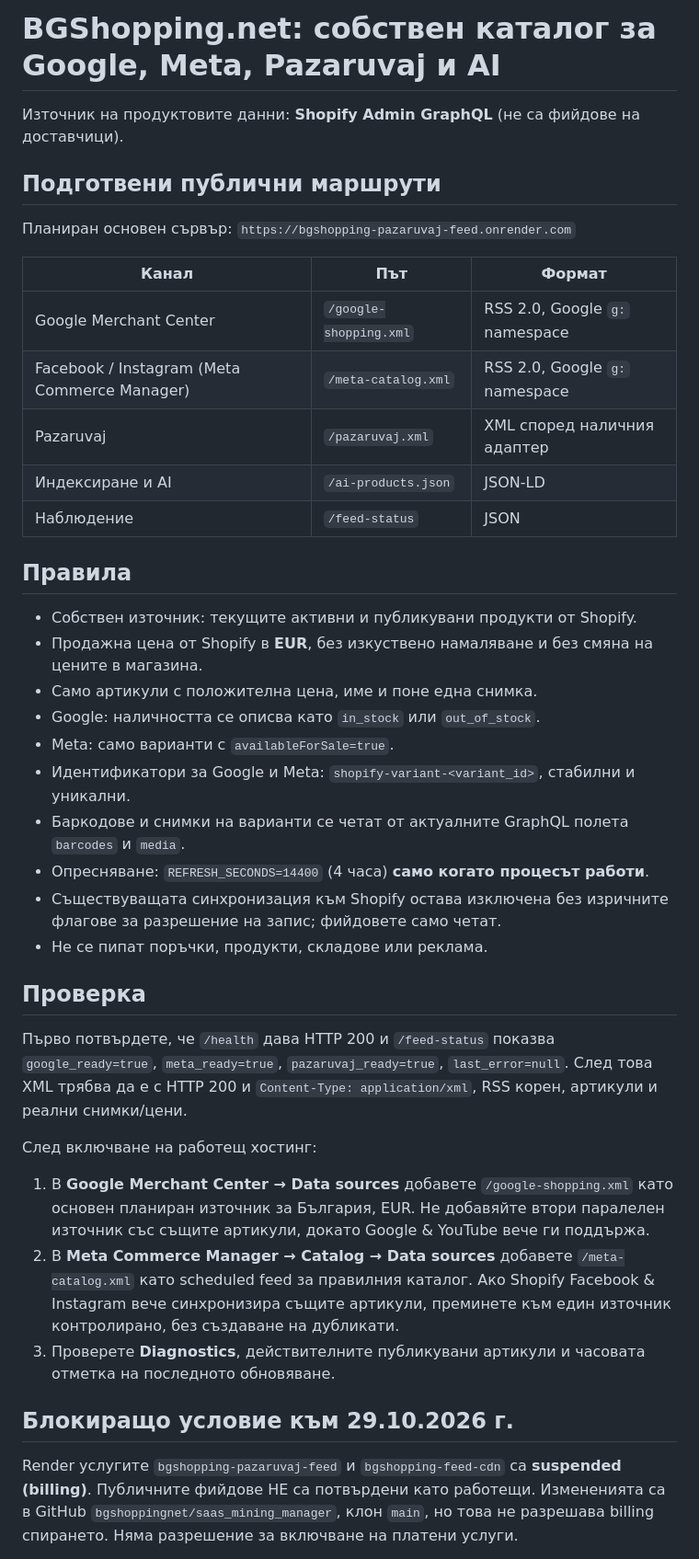
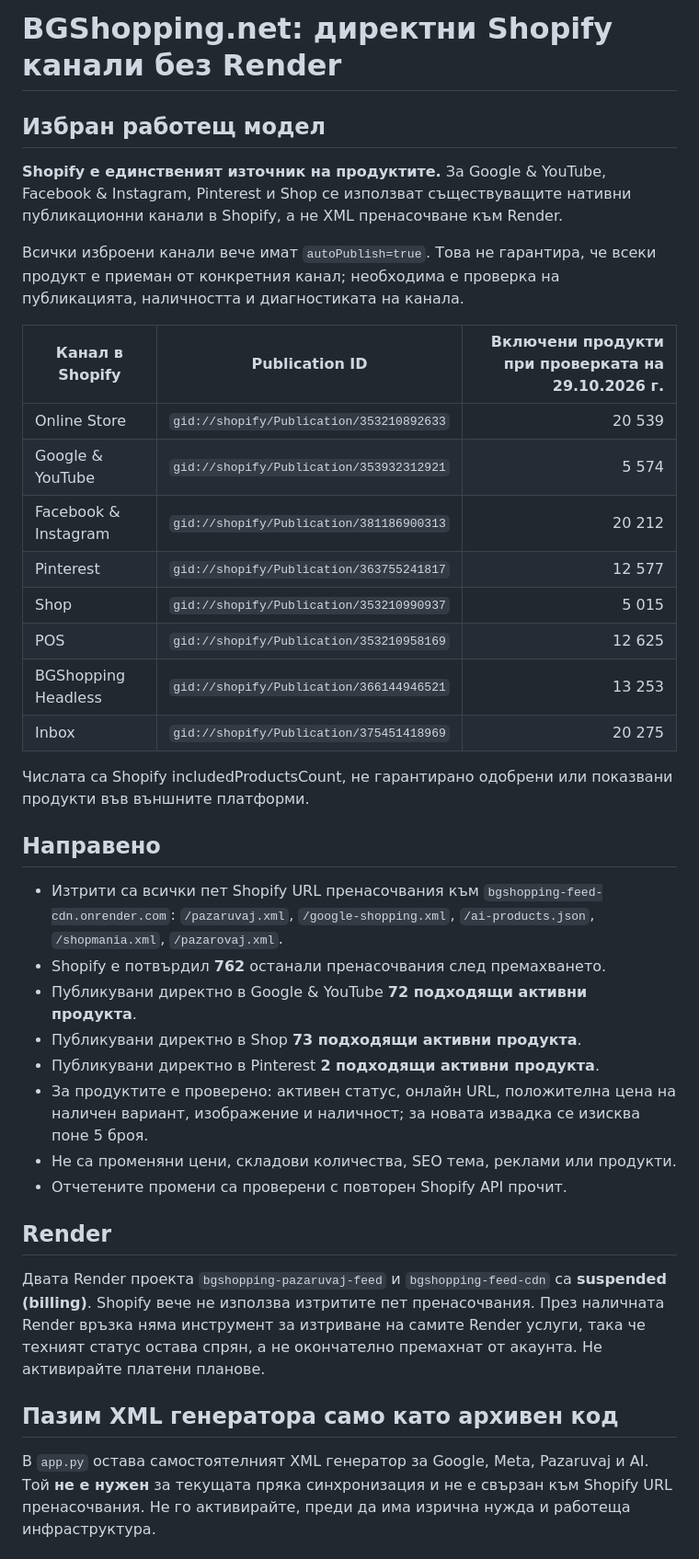
Before and after one commit to bgshoppingnet/saas_mining_manager, a Markdown page: BGSHOPPING_OWN_FEEDS_SETUP_BG.md, the part around one of its changes. Shown at 92% size. GitHub-like rendering.

Commit message:
Document direct native Shopify channel feeds and remove Render as required infrastructure

```diff
--- a/BGSHOPPING_OWN_FEEDS_SETUP_BG.md
+++ b/BGSHOPPING_OWN_FEEDS_SETUP_BG.md
@@ -1,42 +1,40 @@
-# BGShopping.net: собствен каталог за Google, Meta, Pazaruvaj и AI
+# BGShopping.net: директни Shopify канали без Render
 
-Източник на продуктовите данни: **Shopify Admin GraphQL** (не са фийдове на доставчици).
+## Избран работещ модел
 
-## Подготвени публични маршрути
+**Shopify е единственият източник на продуктите.** За Google & YouTube, Facebook & Instagram, Pinterest и Shop се използват съществуващите нативни публикационни канали в Shopify, а не XML пренасочване към Render.
 
-Планиран основен сървър: `https://bgshopping-pazaruvaj-feed.onrender.com`
+Всички изброени канали вече имат `autoPublish=true`. Това не гарантира, че всеки продукт е приеман от конкретния канал; необходима е проверка на публикацията, наличността и диагностиката на канала.
 
-| Канал | Път | Формат |
-|---|---|---|
-| Google Merchant Center | `/google-shopping.xml` | RSS 2.0, Google `g:` namespace |
-| Facebook / Instagram (Meta Commerce Manager) | `/meta-catalog.xml` | RSS 2.0, Google `g:` namespace |
-| Pazaruvaj | `/pazaruvaj.xml` | XML според наличния адаптер |
-| Индексиране и AI | `/ai-products.json` | JSON-LD |
-| Наблюдение | `/feed-status` | JSON |
+| Канал в Shopify | Publication ID | Включени продукти при проверката на 29.10.2026 г. |
+|---|---|---:|
+| Online Store | `gid://shopify/Publication/353210892633` | 20 539 |
+| Google & YouTube | `gid://shopify/Publication/353932312921` | 5 574 |
+| Facebook & Instagram | `gid://shopify/Publication/381186900313` | 20 212 |
+| Pinterest | `gid://shopify/Publication/363755241817` | 12 577 |
+| Shop | `gid://shopify/Publication/353210990937` | 5 015 |
+| POS | `gid://shopify/Publication/353210958169` | 12 625 |
+| BGShopping Headless | `gid://shopify/Publication/366144946521` | 13 253 |
+| Inbox | `gid://shopify/Publication/375451418969` | 20 275 |
 
-## Правила
+Числата са Shopify includedProductsCount, не гарантирано одобрени или показвани продукти във външните платформи.
 
-- Собствен източник: текущите активни и публикувани продукти от Shopify.
-- Продажна цена от Shopify в **EUR**, без изкуствено намаляване и без смяна на цените в магазина.
-- Само артикули с положителна цена, име и поне една снимка.
-- Google: наличността се описва като `in_stock` или `out_of_stock`.
-- Meta: само варианти с `availableForSale=true`.
-- Идентификатори за Google и Meta: `shopify-variant-<variant_id>`, стабилни и уникални.
-- Баркодове и снимки на варианти се четат от актуалните GraphQL полета `barcodes` и `media`.
-- Опресняване: `REFRESH_SECONDS=14400` (4 часа) **само когато процесът работи**.
-- Съществуващата синхронизация към Shopify остава изключена без изричните флагове за разрешение на запис; фийдовете само четат.
-- Не се пипат поръчки, продукти, складове или реклама.
+## Направено
 
-## Проверка
+- Изтрити са всички пет Shopify URL пренасочвания към `bgshopping-feed-cdn.onrender.com`: `/pazaruvaj.xml`, `/google-shopping.xml`, `/ai-products.json`, `/shopmania.xml`, `/pazarovaj.xml`.
+- Shopify е потвърдил **762** останали пренасочвания след премахването.
+- Публикувани директно в Google & YouTube **72 подходящи активни продукта**.
+- Публикувани директно в Shop **73 подходящи активни продукта**.
+- Публикувани директно в Pinterest **2 подходящи активни продукта**.
+- За продуктите е проверено: активен статус, онлайн URL, положителна цена на наличен вариант, изображение и наличност; за новата извадка се изисква поне 5 броя.
+- Не са променяни цени, складови количества, SEO тема, реклами или продукти.
+- Отчетените промени са проверени с повторен Shopify API прочит.
 
-Първо потвърдете, че `/health` дава HTTP 200 и `/feed-status` показва `google_ready=true`, `meta_ready=true`, `pazaruvaj_ready=true`, `last_error=null`. След това XML трябва да е с HTTP 200 и `Content-Type: application/xml`, RSS корен, артикули и реални снимки/цени.
+## Render
 
-След включване на работещ хостинг:
-1. В **Google Merchant Center → Data sources** добавете `/google-shopping.xml` като основен планиран източник за България, EUR. Не добавяйте втори паралелен източник със същите артикули, докато Google & YouTube вече ги поддържа.
-2. В **Meta Commerce Manager → Catalog → Data sources** добавете `/meta-catalog.xml` като scheduled feed за правилния каталог. Ако Shopify Facebook & Instagram вече синхронизира същите артикули, преминете към един източник контролирано, без създаване на дубликати.
-3. Проверете **Diagnostics**, действителните публикувани артикули и часовата отметка на последното обновяване.
+Двата Render проекта `bgshopping-pazaruvaj-feed` и `bgshopping-feed-cdn` са **suspended (billing)**. Shopify вече не използва изтритите пет пренасочвания. През наличната Render връзка няма инструмент за изтриване на самите Render услуги, така че техният статус остава спрян, а не окончателно премахнат от акаунта. Не активирайте платени планове.
 
-## Блокиращо условие към 29.10.2026 г.
+## Пазим XML генератора само като архивен код
 
-Render услугите `bgshopping-pazaruvaj-feed` и `bgshopping-feed-cdn` са **suspended (billing)**. Публичните фийдове НЕ са потвърдени като работещи. Измененията са в GitHub `bgshoppingnet/saas_mining_manager`, клон `main`, но това не разрешава billing спирането. Няма разрешение за включване на платени услуги.
+В `app.py` остава самостоятелният XML генератор за Google, Meta, Pazaruvaj и AI. Той **не е нужен** за текущата пряка синхронизация и не е свързан към Shopify URL пренасочвания. Не го активирайте, преди да има изрична нужда и работеща инфраструктура.
 
```
Also changed, not shown: other parts of BGSHOPPING_OWN_FEEDS_SETUP_BG.md (+5 -1 lines).
